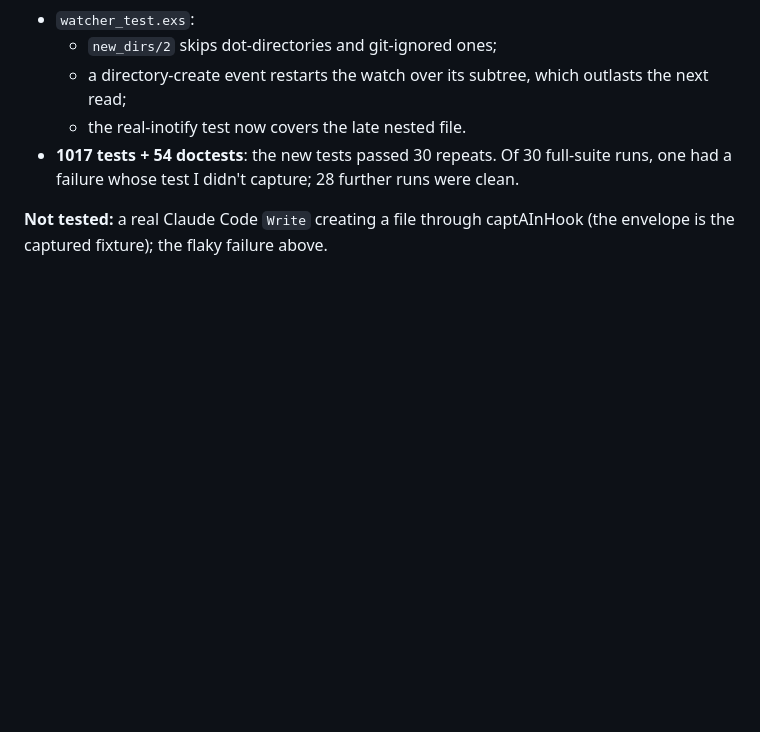
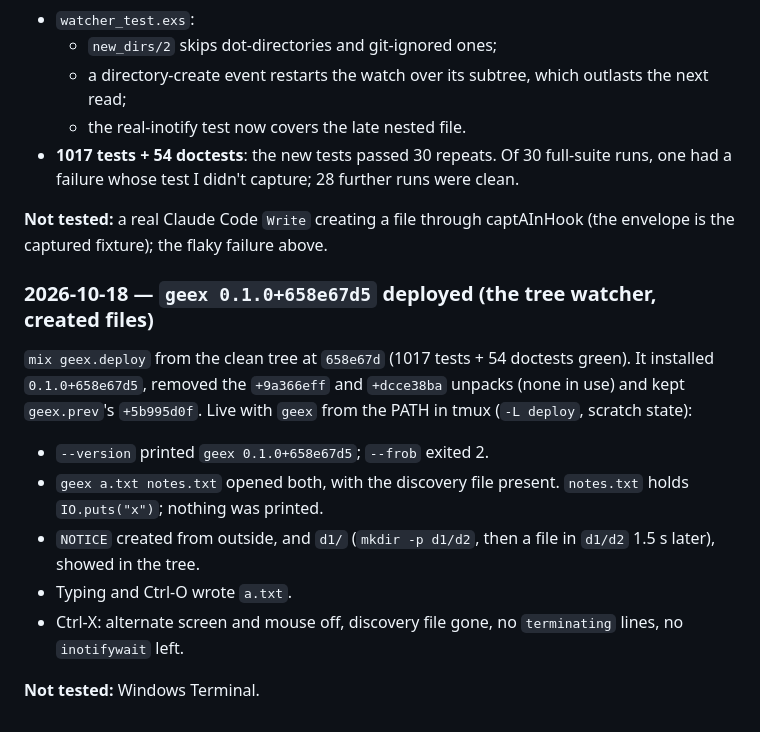
Before and after one commit to LoganBresnahan/geex, a Markdown page: doc/testing.md, the part around the change. Drawn GitHub-style; blank space fills up the shorter version.

Commit message:
Docs: geex 0.1.0+658e67d5 deployed (the tree watcher, created files)
Co-Authored-By: Claude Opus 5.5 <noreply@anthropic.com>
Claude-Session: https://claude.ai/code/session_01RJKS3dcQd86oU32bAEmHAx

```diff
--- a/doc/testing.md
+++ b/doc/testing.md
@@ -2625,3 +2625,19 @@ Two follow-ups:
 
 **Not tested:** a real Claude Code `Write` creating a file through captAInHook (the envelope is
 the captured fixture); the flaky failure above.
+
+### 2026-10-18 — `geex 0.1.0+658e67d5` deployed (the tree watcher, created files)
+
+`mix geex.deploy` from the clean tree at `658e67d` (1017 tests + 54 doctests green). It installed
+`0.1.0+658e67d5`, removed the `+9a366eff` and `+dcce38ba` unpacks (none in use) and kept
+`geex.prev`'s `+5b995d0f`. Live with `geex` from the PATH in tmux (`-L deploy`, scratch state):
+- `--version` printed `geex 0.1.0+658e67d5`; `--frob` exited 2.
+- `geex a.txt notes.txt` opened both, with the discovery file present. `notes.txt` holds
+  `IO.puts("x")`; nothing was printed.
+- `NOTICE` created from outside, and `d1/` (`mkdir -p d1/d2`, then a file in `d1/d2` 1.5 s later),
+  showed in the tree.
+- Typing and Ctrl-O wrote `a.txt`.
+- Ctrl-X: alternate screen and mouse off, discovery file gone, no `terminating` lines, no
+  `inotifywait` left.
+
+**Not tested:** Windows Terminal.
```
